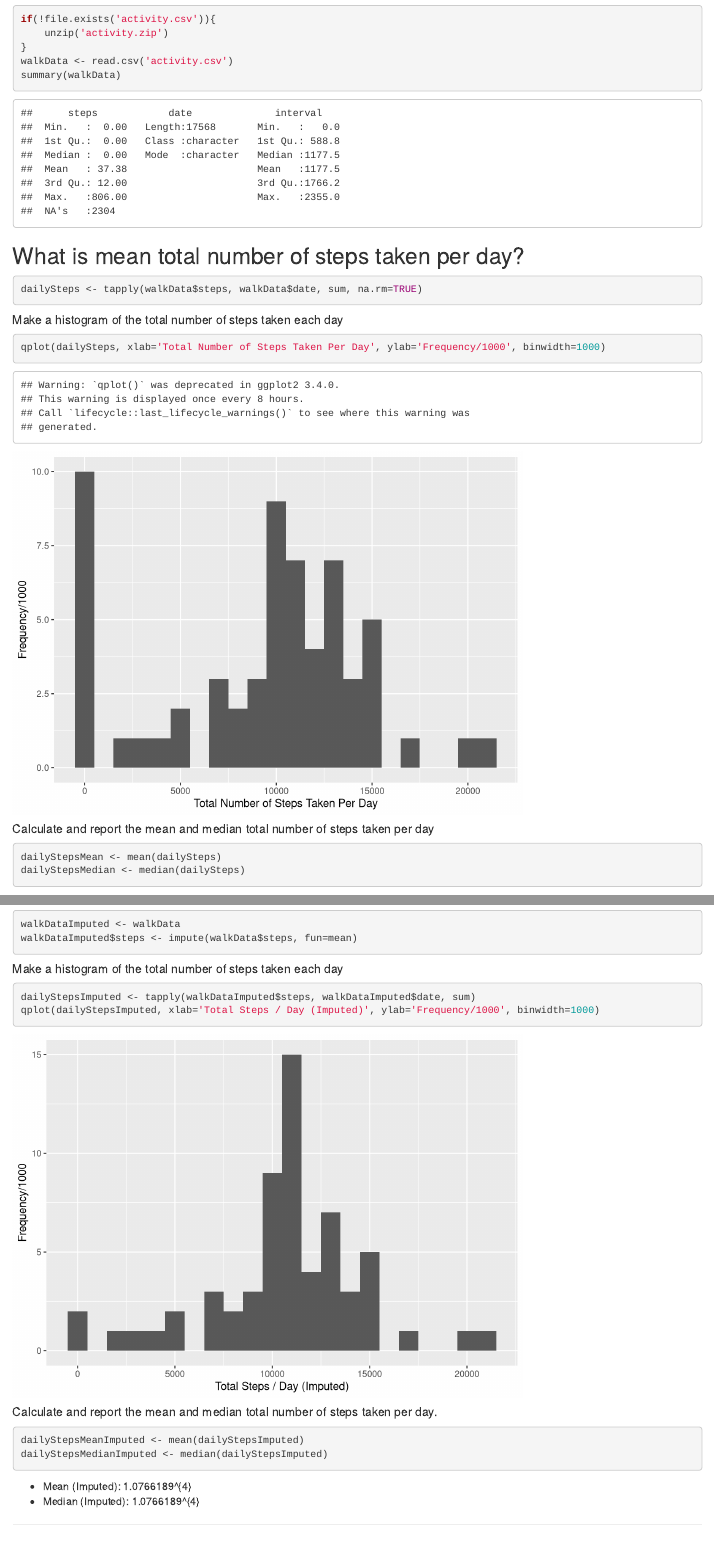
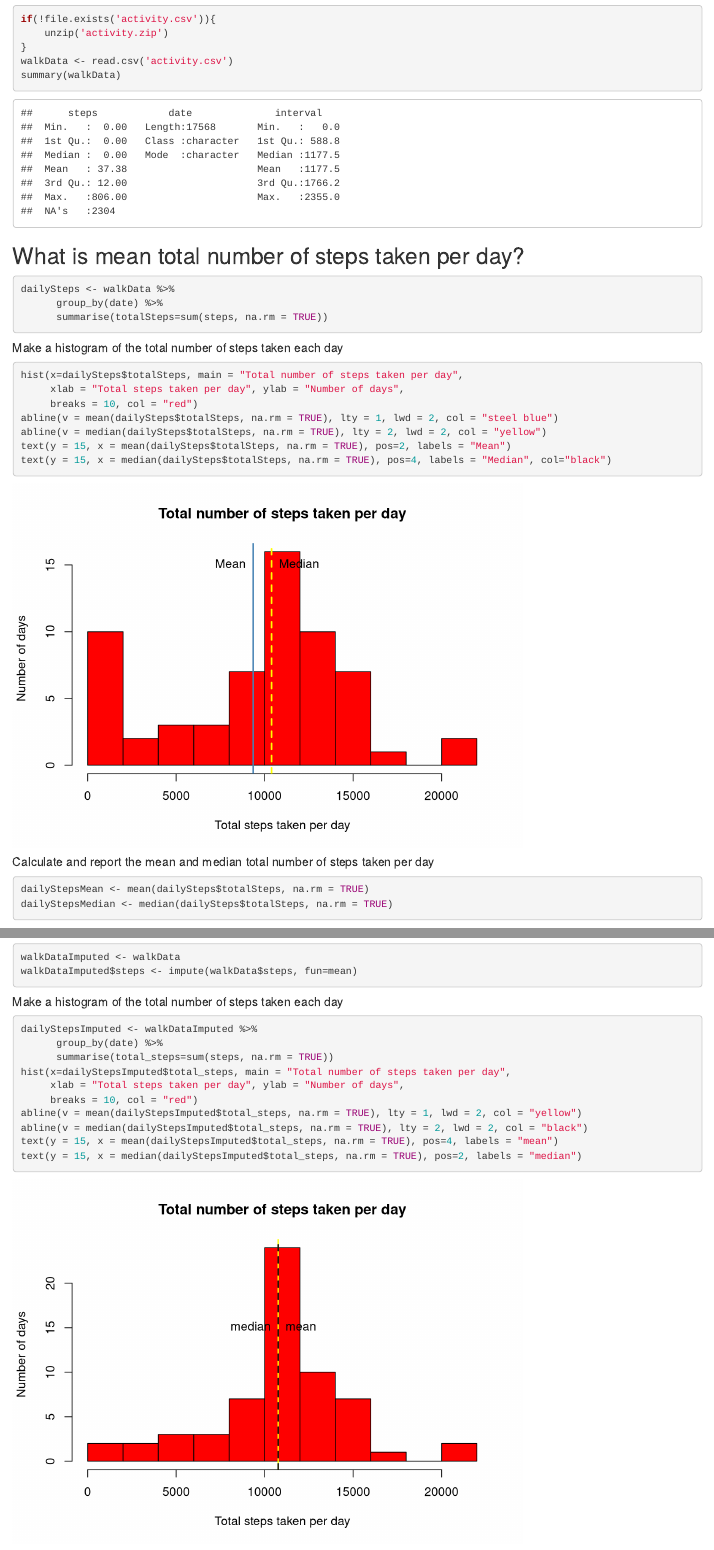
Before and after one commit to webzest/RepResearchWeek2Assignment, an R Markdown document (PA1_template.Rmd): the page in a window 1100 px wide, from 150 px down, and a second part further down, joined at a grey line. Rendered offline with R 4.5, knitr and Pandoc, with nearby package versions.

Commit message:
Updated Primary Template

````diff
--- a/PA1_template.Rmd
+++ b/PA1_template.Rmd
@@ -1,5 +1,6 @@
 ---
 title: "Reproducible Research: Peer Assessment 1"
+Author: Johnny Sandaire
 output:
   html_document:
     keep_md: true
@@ -25,18 +28,26 @@ summary(walkData)
 
 ## What is mean total number of steps taken per day?
 ```{r}
-dailySteps <- tapply(walkData$steps, walkData$date, sum, na.rm=TRUE)
+dailySteps <- walkData %>%
+      group_by(date) %>%
+      summarise(totalSteps=sum(steps, na.rm = TRUE))
 ```
 
 ##### Make a histogram of the total number of steps taken each day
 ```{r}
-qplot(dailySteps, xlab='Total Number of Steps Taken Per Day', ylab='Frequency/1000', binwidth=1000)
+hist(x=dailySteps$totalSteps, main = "Total number of steps taken per day",
+     xlab = "Total steps taken per day", ylab = "Number of days",
+     breaks = 10, col = "red")
+abline(v = mean(dailySteps$totalSteps, na.rm = TRUE), lty = 1, lwd = 2, col = "steel blue")
+abline(v = median(dailySteps$totalSteps, na.rm = TRUE), lty = 2, lwd = 2, col = "yellow")
+text(y = 15, x = mean(dailySteps$totalSteps, na.rm = TRUE), pos=2, labels = "Mean")
+text(y = 15, x = median(dailySteps$totalSteps, na.rm = TRUE), pos=4, labels = "Median", col="black")
 ```
 
 ##### Calculate and report the mean and median total number of steps taken per day
 ```{r}
-dailyStepsMean <- mean(dailySteps)
-dailyStepsMedian <- median(dailySteps)
+dailyStepsMean <- mean(dailySteps$totalSteps, na.rm = TRUE)
+dailyStepsMedian <- median(dailySteps$totalSteps, na.rm = TRUE)
 ```
 1.  Mean Total Number of Steps Taken Per Day: `r dailyStepsMean`
 2.  Median Total Number of Steps Taken Per Day:  `r dailyStepsMedian`
@@ -84,14 +95,24 @@ walkDataImputed$steps <- impute(walkData$steps, fun=mean)
 
 ##### Make a histogram of the total number of steps taken each day
 ```{r}
-dailyStepsImputed <- tapply(walkDataImputed$steps, walkDataImputed$date, sum)
-qplot(dailyStepsImputed, xlab='Total Steps / Day (Imputed)', ylab='Frequency/1000', binwidth=1000)
+dailyStepsImputed <- walkDataImputed %>%
+      group_by(date) %>%
+      summarise(total_steps=sum(steps, na.rm = TRUE))
+hist(x=dailyStepsImputed$total_steps, main = "Total number of steps taken per day",
+     xlab = "Total steps taken per day", ylab = "Number of days",
+     breaks = 10, col = "red")
+abline(v = mean(dailyStepsImputed$total_steps, na.rm = TRUE), lty = 1, lwd = 2, col = "yellow")
+abline(v = median(dailyStepsImputed$total_steps, na.rm = TRUE), lty = 2, lwd = 2, col = "black")
+text(y = 15, x = mean(dailyStepsImputed$total_steps, na.rm = TRUE), pos=4, labels = "mean")
+text(y = 15, x = median(dailyStepsImputed$total_steps, na.rm = TRUE), pos=2, labels = "median")
 ```
+
 
 ##### Calculate and report the mean and median total number of steps taken per day.
 ```{r}
-dailyStepsMeanImputed <- mean(dailyStepsImputed)
-dailyStepsMedianImputed <- median(dailyStepsImputed)
+dailyStepsMeanImputed <- mean(dailyStepsImputed$total_steps, na.rm = TRUE)
+dailyStepsMedianImputed <- median(dailyStepsImputed$total_steps, na.rm = TRUE)
+
 ```
 * Mean (Imputed): `r dailyStepsMeanImputed`
 * Median (Imputed):  `r dailyStepsMedianImputed`
````
Also changed, not shown: PA1_template.html, PA1_template_files/figure-html/unnamed-chunk-11-1.png (added), PA1_template_files/figure-html/unnamed-chunk-12-1.png (added), PA1_template_files/figure-html/unnamed-chunk-14-1.png (added), PA1_template_files/figure-html/unnamed-chunk-15-1.png (added), PA1_template_files/figure-html/unnamed-chunk-4-1.png (added), PA1_template_files/figure-html/unnamed-chunk-5-1.png (added), PA1_template_files/figure-html/unnamed-chunk-7-1.png (added), PA1_template_files/figure-html/unnamed-chunk-8-1.png (added), PA1_template.Rmd (2 more changed lines).
